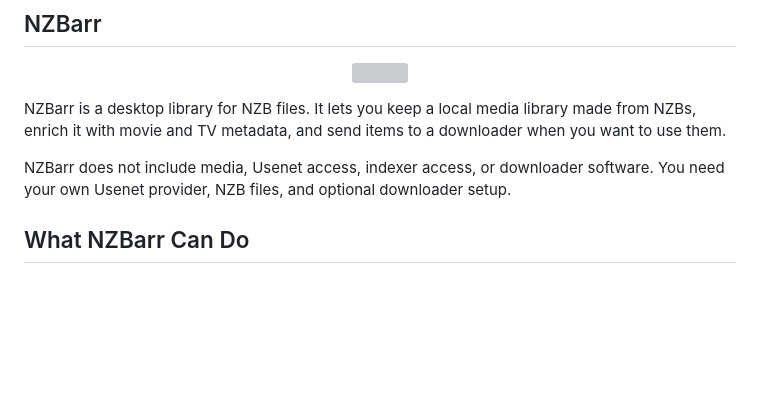
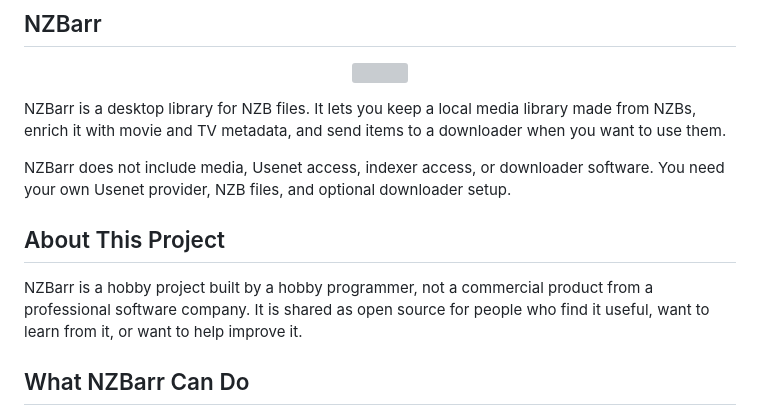
Before and after one commit to NZBarr/NZBarr-Desktop, a Markdown page: README.md, the part around the change. Rendered like a GitHub page; blank space fills up the shorter version; grey boxes are pictures that could not be loaded.

```diff
--- a/README.md
+++ b/README.md
@@ -7,6 +7,10 @@
 NZBarr is a desktop library for NZB files. It lets you keep a local media library made from NZBs, enrich it with movie and TV metadata, and send items to a downloader when you want to use them.
 
 NZBarr does not include media, Usenet access, indexer access, or downloader software. You need your own Usenet provider, NZB files, and optional downloader setup.
+
+## About This Project
+
+NZBarr is a hobby project built by a hobby programmer, not a commercial product from a professional software company. It is shared as open source for people who find it useful, want to learn from it, or want to help improve it.
 
 ## What NZBarr Can Do
 
```
